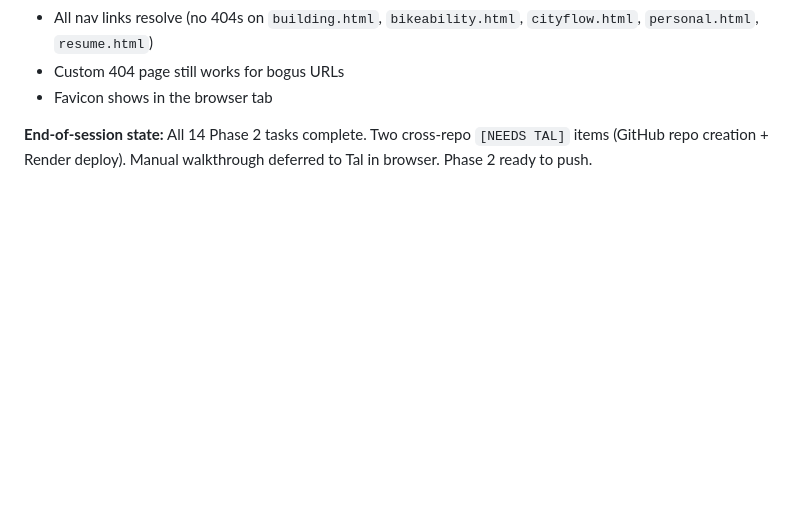
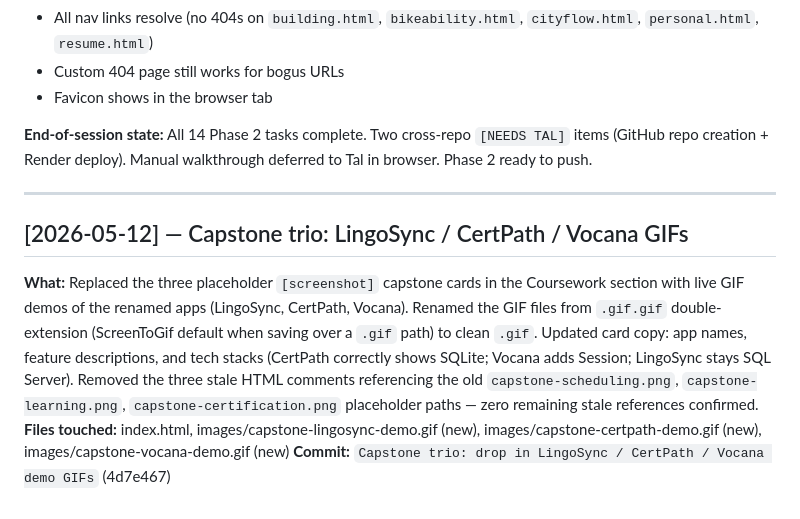
Before and after one commit to talgatdilmurat/talgat.ca, a Markdown page: _meta/BUILD_LOG.md, the part around the change. Drawn GitHub-style; blank space fills up the shorter version.

Commit message:
meta: log capstone GIF drop (2026-05-12)

```diff
--- a/_meta/BUILD_LOG.md
+++ b/_meta/BUILD_LOG.md
@@ -407,3 +407,11 @@ All 6 fixes committed. Pushed to remote. Phase 2 starts next session.
 - Favicon shows in the browser tab
 
 **End-of-session state:** All 14 Phase 2 tasks complete. Two cross-repo `[NEEDS TAL]` items (GitHub repo creation + Render deploy). Manual walkthrough deferred to Tal in browser. Phase 2 ready to push.
+
+---
+
+## [2026-05-12] — Capstone trio: LingoSync / CertPath / Vocana GIFs
+
+**What:** Replaced the three placeholder `[screenshot]` capstone cards in the Coursework section with live GIF demos of the renamed apps (LingoSync, CertPath, Vocana). Renamed the GIF files from `.gif.gif` double-extension (ScreenToGif default when saving over a `.gif` path) to clean `.gif`. Updated card copy: app names, feature descriptions, and tech stacks (CertPath correctly shows SQLite; Vocana adds Session; LingoSync stays SQL Server). Removed the three stale HTML comments referencing the old `capstone-scheduling.png`, `capstone-learning.png`, `capstone-certification.png` placeholder paths — zero remaining stale references confirmed.
+**Files touched:** index.html, images/capstone-lingosync-demo.gif (new), images/capstone-certpath-demo.gif (new), images/capstone-vocana-demo.gif (new)
+**Commit:** `Capstone trio: drop in LingoSync / CertPath / Vocana demo GIFs` (4d7e467)
```
